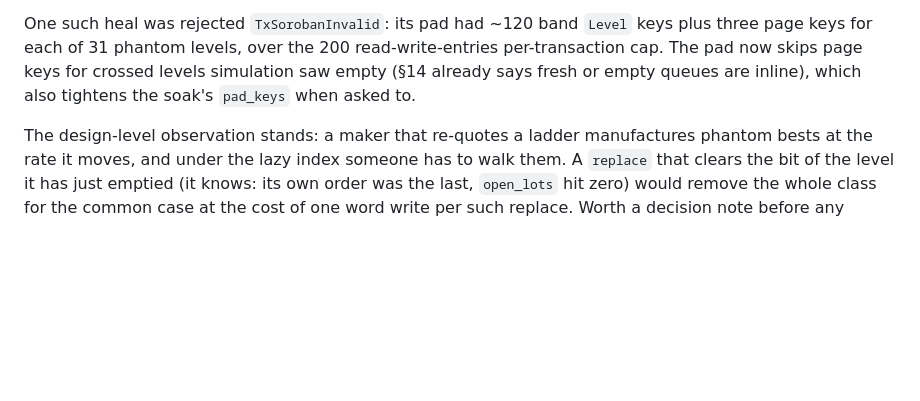
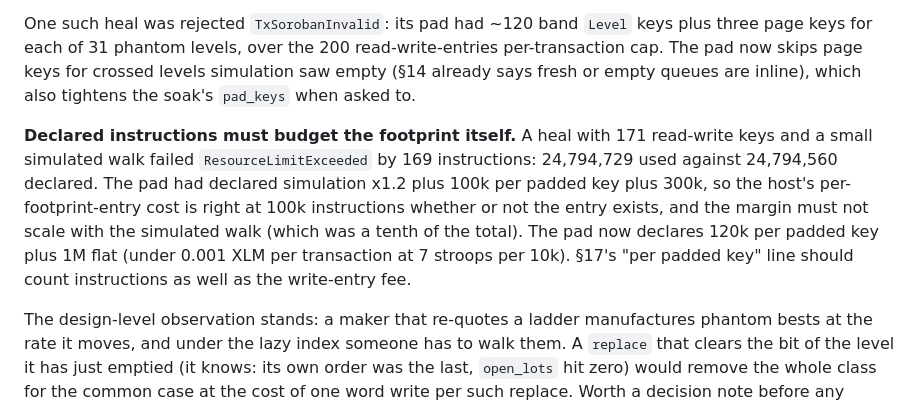
Before and after one commit to tomerweller/pagebook, a Markdown page: docs/decisions/026-xlm-usdc-market-maker.md, the part around the change. Rendered like a GitHub page; blank space fills up the shorter version.

Commit message:
Docs: per-footprint-key instruction cost (~100k) measured; pad headroom guidance (ADR-026, §14)

```diff
--- a/docs/decisions/026-xlm-usdc-market-maker.md
+++ b/docs/decisions/026-xlm-usdc-market-maker.md
@@ -122,6 +122,16 @@ read-write-entries per-transaction cap. The pad now skips page keys for
 crossed levels simulation saw empty (§14 already says fresh or empty queues
 are inline), which also tightens the soak's `pad_keys` when asked to.
 
+**Declared instructions must budget the footprint itself.** A heal with 171
+read-write keys and a small simulated walk failed `ResourceLimitExceeded` by
+169 instructions: 24,794,729 used against 24,794,560 declared. The pad had
+declared simulation x1.2 plus 100k per padded key plus 300k, so the host's
+per-footprint-entry cost is right at 100k instructions whether or not the
+entry exists, and the margin must not scale with the simulated walk (which
+was a tenth of the total). The pad now declares 120k per padded key plus 1M
+flat (under 0.001 XLM per transaction at 7 stroops per 10k). §17's "per
+padded key" line should count instructions as well as the write-entry fee.
+
 The design-level observation stands: a maker that re-quotes a ladder
 manufactures phantom bests at the rate it moves, and under the lazy index
 someone has to walk them. A `replace` that clears the bit of the level it has
```
Also changed, not shown: docs/04-architecture.md (+3 -2 lines).
